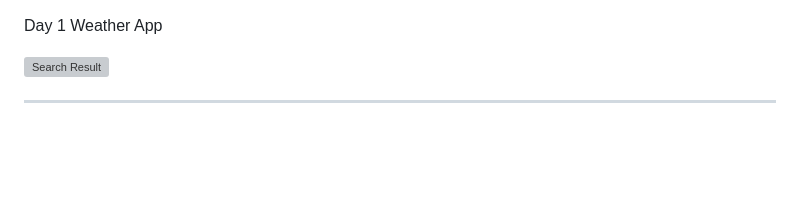
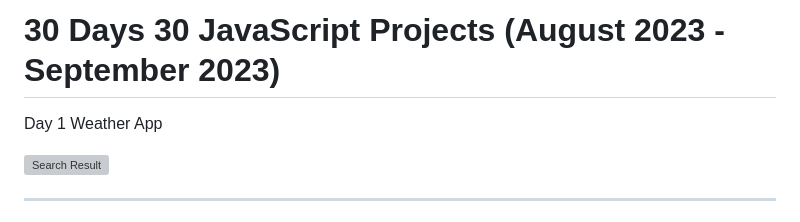
Before and after one commit to itshimanshu010/30-days-30-javascript-projects, a Markdown page: README.md, the part around the change. Rendered like a GitHub page; blank space fills up the shorter version; grey boxes are pictures that could not be loaded.

```diff
--- a/README.md
+++ b/README.md
@@ -1,3 +1,4 @@
+# 30 Days 30 JavaScript Projects (August 2023 - September 2023)
 Day 1 Weather App
 
 
```
